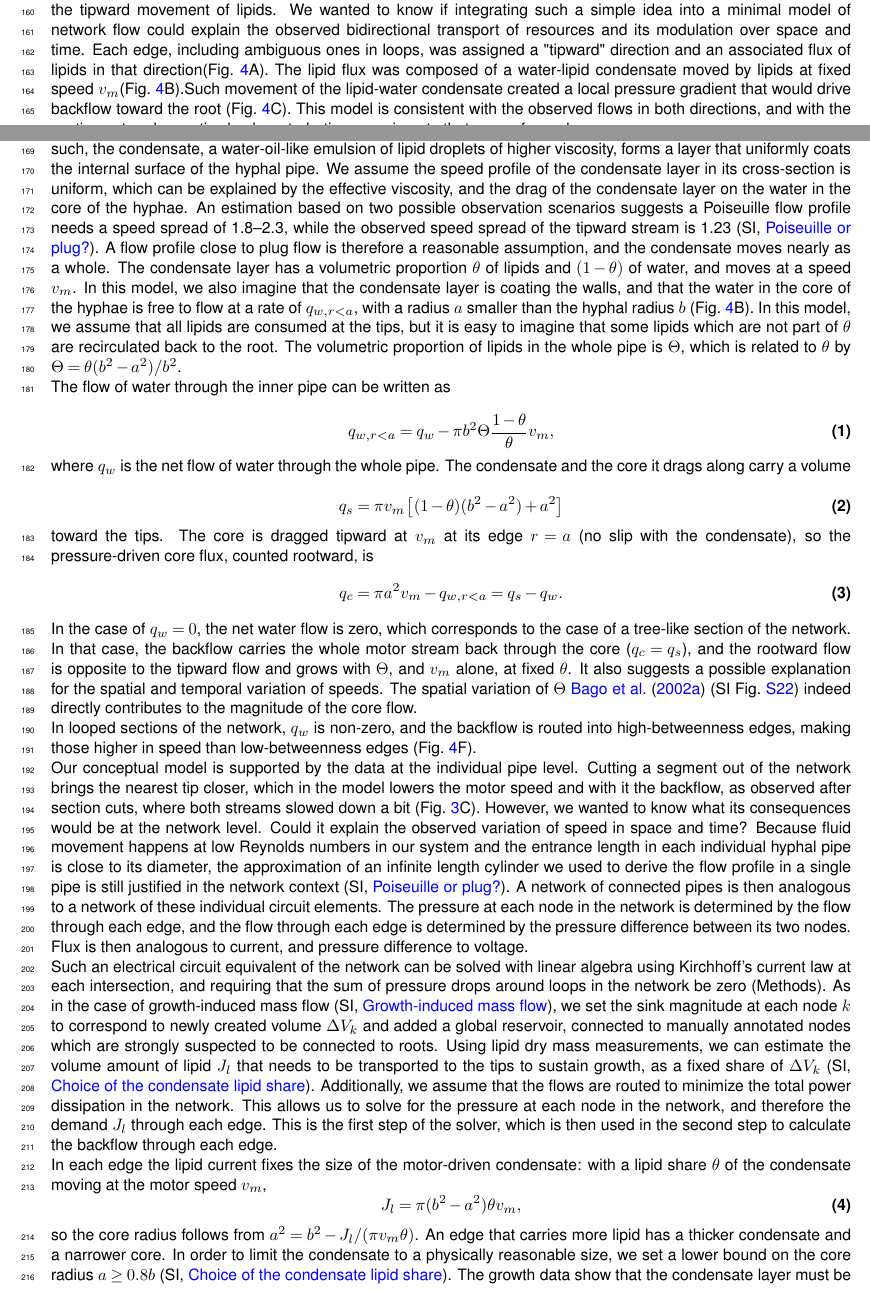
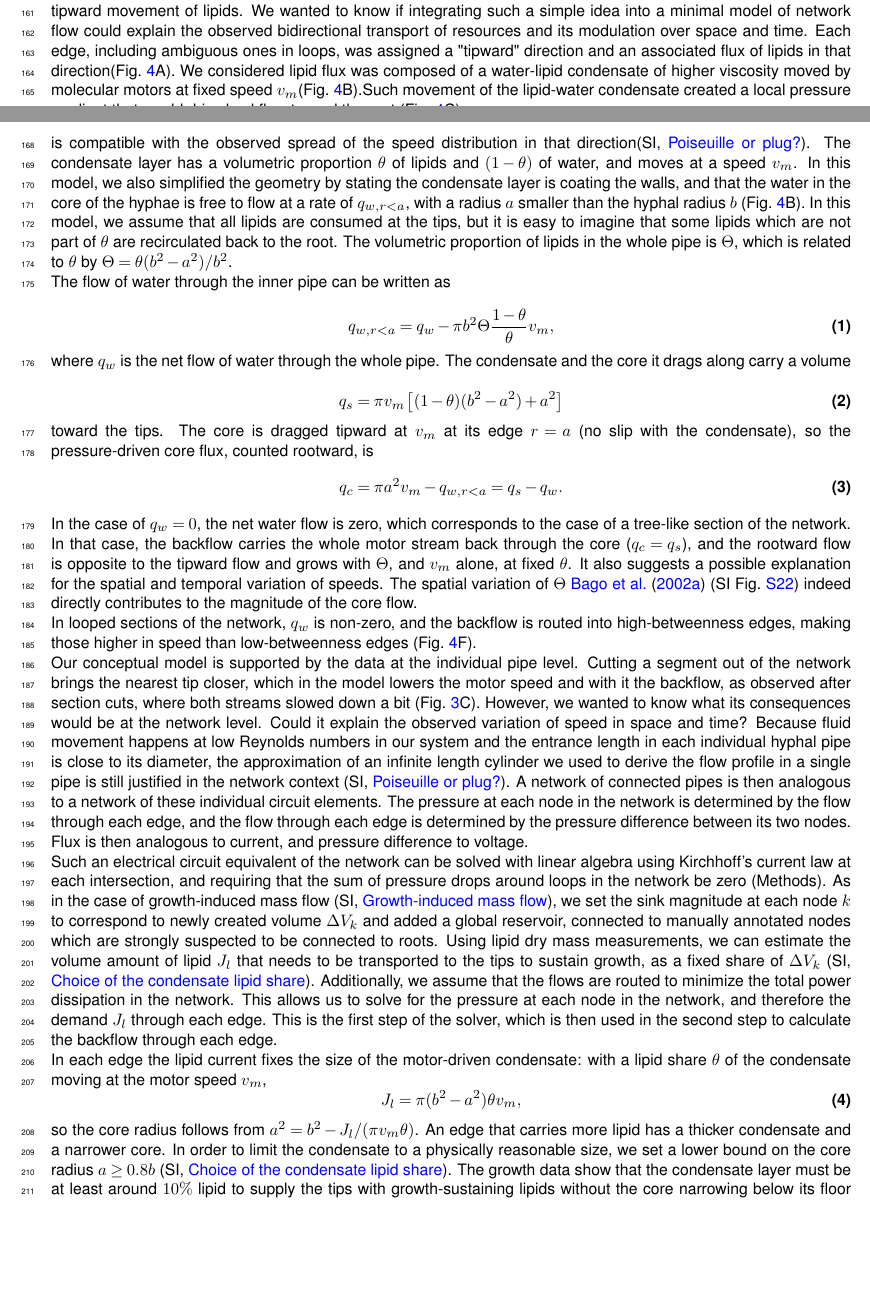
Before and after one commit to Staalduine/AMF_Transport, a LaTeX document (00_Article_Merge.tex, which reads 01_Article_MainText.tex): two parts of pages 7 and 8 of 57, joined at a grey line, cut so that both start at the same text, the shorter picture padded with empty space. Compiled offline with pdfLaTeX.

Commit message:
Main text: working-tree edits on top of Coco's merge (model paragraph moved after the schematic figure, wording fixes, blue query on 'centimeter-wide')
Co-Authored-By: Claude Opus 5.5 <noreply@anthropic.com>

```diff
--- a/01_Article_MainText.tex
+++ b/01_Article_MainText.tex
@@ -156,11 +156,8 @@ Flows toward the root are sensitive to pressure changes from osmotic shocks (Fig
 The flows toward the root are also more variable in speed.
 This suggests that the mechanism driving these flows is different from the mechanism driving the tipward flows and is likely pressure driven.
 
-We were also struck by the fact that such pressure driven flow would  continue even in small isolated network segments. This indicated that pressure gradient could build up in small segment independent on long range connectivity of the network. This led us to hypothesize that such pressure build up could in fact be driven by the tipward movement of lipids.
-We wanted to know if integrating such a simple idea into a minimal model of network flow could explain the observed bidirectional transport of resources and its modulation over space and time.
-Each edge, including ambiguous ones in loops, was assigned a "tipward" direction and an associated flux of lipids in that direction(Fig.~\ref{fig:schematic_model}A).
-The lipid flux was composed of a water-lipid condensate moved by lipids at fixed speed $v_m$(Fig.~\ref{fig:schematic_model}B).Such  movement of the lipid-water condensate created a local pressure gradient that would drive backflow toward the root (Fig.~\ref{fig:schematic_model}C).
-This model is consistent with the observed flows in both directions, and with the section cut and osmotic shock perturbation experiments that we performed.
+
+
 
 \begin{figure}
  \centering
@@ -173,12 +170,14 @@ Model motifs are shown in panels D-G.}
 \textbf{(D-G)} Model motifs: (D) Demand accumulation along a uniform backbone with side tips; (E) Diameter tapering from 9 to 4~$\mu$m along a single path, with fixed demand; (F) Loop between two junctions, with two arms of equal diameter, one twice as long as the other; (G) Growth step, with three more tips grown.
 In each panel, top: network schematic; bottom: backflow speed $v_\mathrm{b}$ ($\mu$m/s) from the root to the tip; in (G) the network at $t_1$, with the hyphae grown since $t_0$ marked by a green halo, and the profile at $t_0$ and $t_1$ with the growth in between shaded.}\label{fig:schematic_model}
 \end{figure}
+We were also struck by the fact that such pressure driven flow would  continue even in small isolated network segments. This indicated that pressure gradient could build up in small segment independent on long range connectivity of the network. This led us to hypothesize that such pressure build up could in fact be driven by the tipward movement of lipids.
+We wanted to know if integrating such a simple idea into a minimal model of network flow could explain the observed bidirectional transport of resources and its modulation over space and time.
+Each edge, including ambiguous ones in loops, was assigned a "tipward" direction and an associated flux of lipids in that direction(Fig.~\ref{fig:schematic_model}A).
+We considered lipid flux was composed of a water-lipid condensate of higher viscosity moved by molecular motors at fixed speed $v_m$(Fig.~\ref{fig:schematic_model}B).Such  movement of the lipid-water condensate created a local pressure gradient that would drive backflow toward the root (Fig.~\ref{fig:schematic_model}C).
 
-As this condensate moves toward the tips throughout the aseptate mycelium, it could drag cytoplasmic fluid along by viscous friction and, because no water can leave the hyphae, push an equal volume of water back toward the root.
-As such, the condensate, a water-oil-like emulsion of lipid droplets of higher viscosity, forms a layer that uniformly coats the internal surface of the hyphal pipe.
-We assume the speed profile of the condensate layer in its cross-section is uniform, which can be explained by the effective viscosity, and the drag of the condensate layer on the water in the core of the hyphae. An estimation based on two possible observation scenarios suggests a Poiseuille flow profile needs a speed spread of 1.8--2.3, while the observed speed spread of the tipward stream is 1.23 (SI, \nameref{subsec:si_poiseuille_plug}). A flow profile close to plug flow is therefore a reasonable assumption, and the condensate moves nearly as a whole.
+More precisely, we assumed the speed profile of the condensate layer in its cross-section was uniform which is compatible with the observed spread of the speed distribution in that direction(SI, \nameref{subsec:si_poiseuille_plug}).
 The condensate layer has a volumetric proportion $\theta$ of lipids and $(1-\theta)$ of water, and moves at a speed $v_m$.
-In this model, we also imagine that the condensate layer is coating the walls, and that the water in the core of the hyphae is free to flow at a rate of $q_{w,r<a}$, with a radius $a$ smaller than the hyphal radius $b$ (Fig.~\ref{fig:schematic_model}B). In this model, we assume that all lipids are consumed at the tips, but it is easy to imagine that some lipids which are not part of $\theta$ are recirculated back to the root.
+In this model, we also simplified the geometry  by stating the condensate layer is coating the walls, and that the water in the core of the hyphae is free to flow at a rate of $q_{w,r<a}$, with a radius $a$ smaller than the hyphal radius $b$ (Fig.~\ref{fig:schematic_model}B). In this model, we assume that all lipids are consumed at the tips, but it is easy to imagine that some lipids which are not part of $\theta$ are recirculated back to the root.
 % NOTE (11 Nov, meeting Coco, agreed: remove capital Theta): delete this definition sentence; Theta = theta (b^2 - a^2) / b^2 always substitutes out. In Eq. eq:net_inner_flow below, pi b^2 Theta (1-theta)/theta v_m = pi (1-theta)(b^2 - a^2) v_m, so write q_{w,r<a} = q_w - pi (1-theta)(b^2 - a^2) v_m (the water carried in the condensate). Also agreed 11 Nov: the main text shows the lab-frame water balance (condensate water + core water pi a^2 v_m - K Delta p = q_w); q_s and q_c move to Methods as solver bookkeeping, noting q_s counts water only (lipid J_l is consumed at the tips).
 The volumetric proportion of lipids in the whole pipe is $\Theta$, which is related to $\theta$ by $\Theta = \theta (b^2 - a^2) / b^2$.
 
```
Also changed, not shown: 01_Article_MainText.tex (6 more changed lines).
